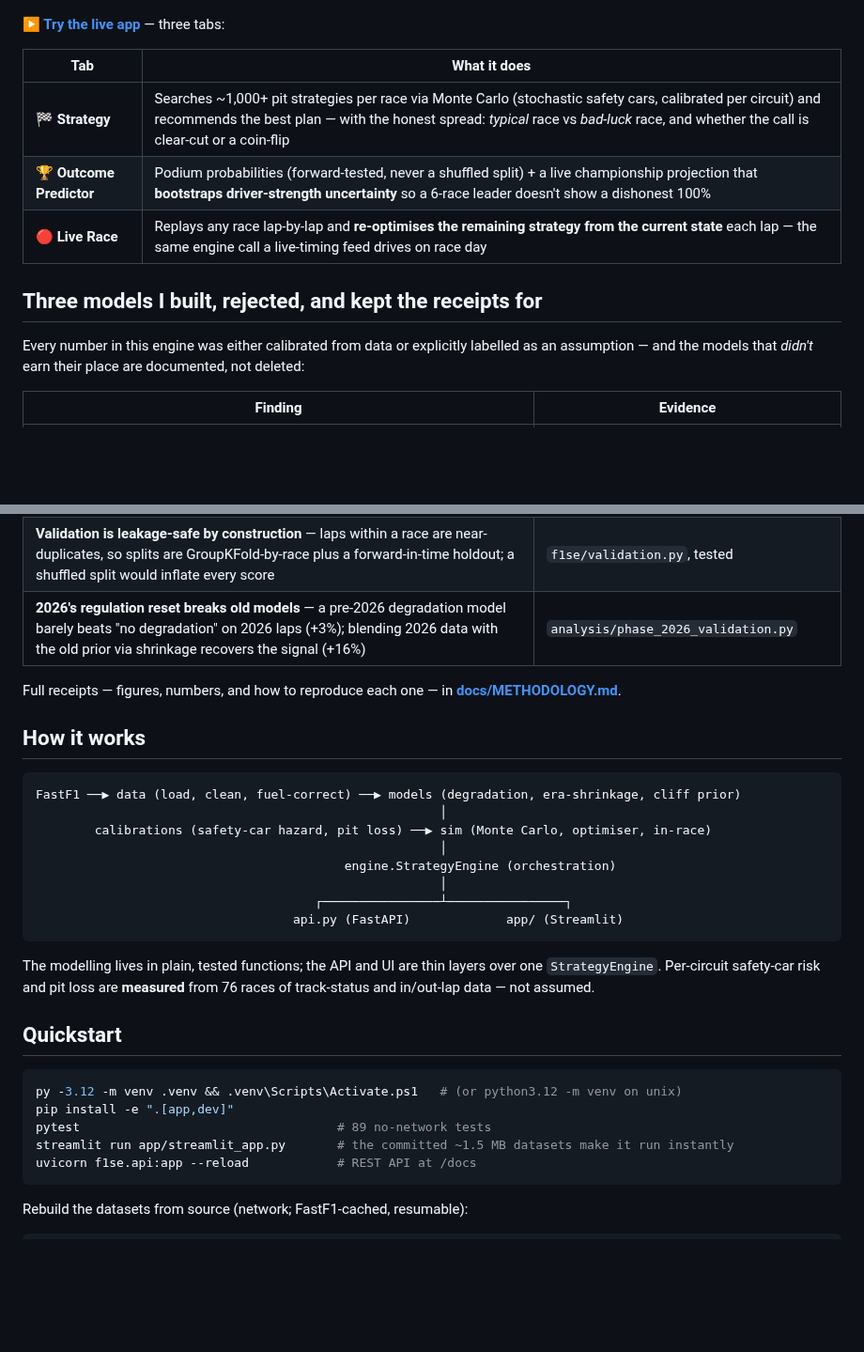
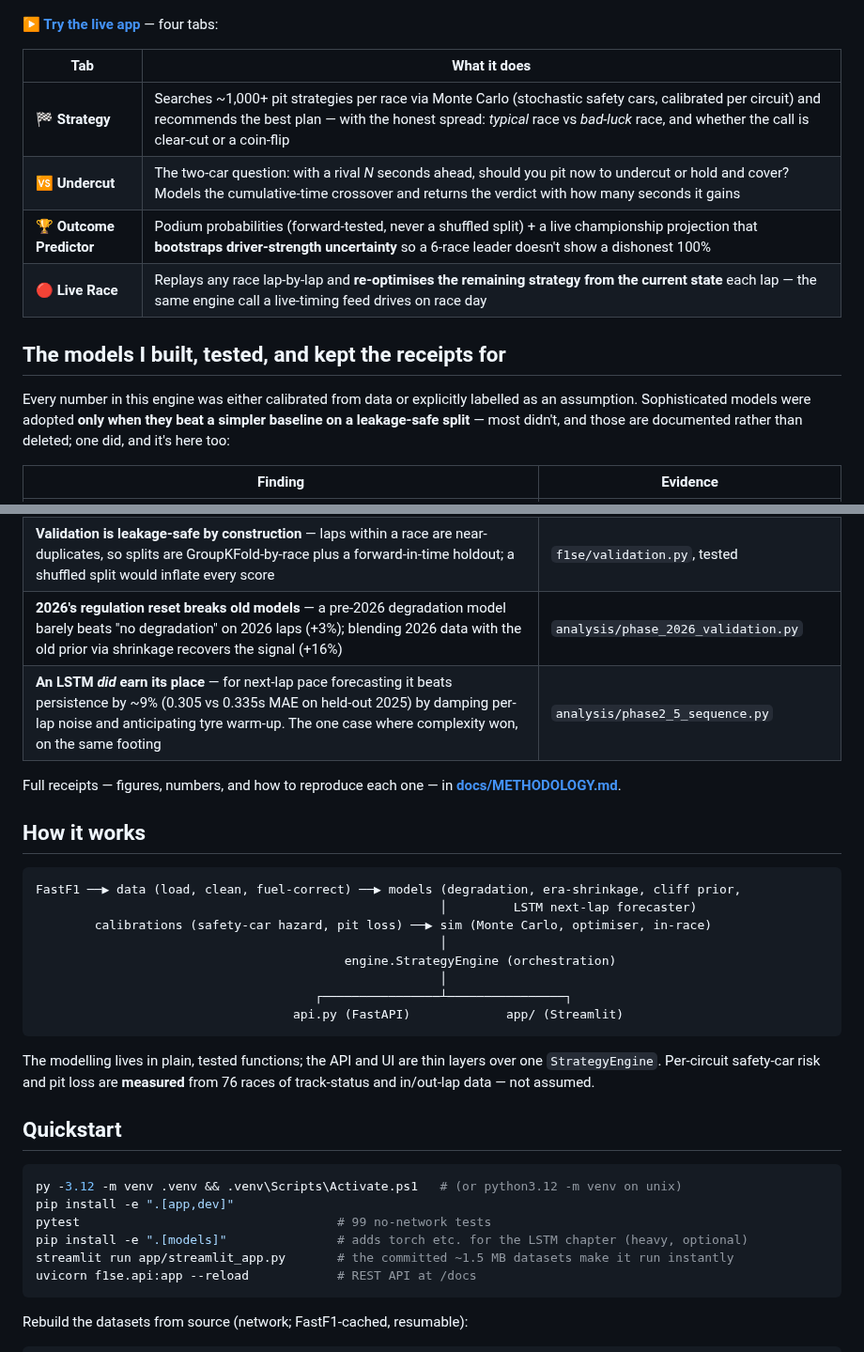
Before and after one commit to ShivekRanjan/f1-strategy-engine, a Markdown page: README.md, 2 parts joined by grey strips. Shown at 94% size. Rendered like a GitHub page; blank space fills up the shorter version.

````diff
--- a/README.md
+++ b/README.md
@@ -13,19 +13,21 @@ season**, modelled across the regulation reset.
 <!-- TODO: replace with assets/demo.gif (Live Race tab, lap slider) once recorded -->
 ![F1 Strategy Engine](assets/hero.png)
 
-**[▶ Try the live app](https://f1-all-eye-u98rbzxhkgp8yu6wu9jxuq.streamlit.app)** — three tabs:
+**[▶ Try the live app](https://f1-all-eye-u98rbzxhkgp8yu6wu9jxuq.streamlit.app)** — four tabs:
 
 | Tab | What it does |
 |---|---|
 | 🏁 **Strategy** | Searches ~1,000+ pit strategies per race via Monte Carlo (stochastic safety cars, calibrated per circuit) and recommends the best plan — with the honest spread: *typical* race vs *bad-luck* race, and whether the call is clear-cut or a coin-flip |
+| 🆚 **Undercut** | The two-car question: with a rival *N* seconds ahead, should you pit now to undercut or hold and cover? Models the cumulative-time crossover and returns the verdict with how many seconds it gains |
 | 🏆 **Outcome Predictor** | Podium probabilities (forward-tested, never a shuffled split) + a live championship projection that **bootstraps driver-strength uncertainty** so a 6-race leader doesn't show a dishonest 100% |
 | 🔴 **Live Race** | Replays any race lap-by-lap and **re-optimises the remaining strategy from the current state** each lap — the same engine call a live-timing feed drives on race day |
 
-## Three models I built, rejected, and kept the receipts for
+## The models I built, tested, and kept the receipts for
 
 Every number in this engine was either calibrated from data or explicitly
-labelled as an assumption — and the models that *didn't* earn their place are
-documented, not deleted:
+labelled as an assumption. Sophisticated models were adopted **only when they
+beat a simpler baseline on a leakage-safe split** — most didn't, and those are
+documented rather than deleted; one did, and it's here too:
 
 | Finding | Evidence |
 |---|---|
@@ -34,6 +36,7 @@ documented, not deleted:
 | **The 0.03 s/kg fuel assumption survived calibration** — backing an effective coefficient out of 43 races' pace trends gives a median of 0.031 | per-race implied-β distribution |
 | **Validation is leakage-safe by construction** — laps within a race are near-duplicates, so splits are GroupKFold-by-race plus a forward-in-time holdout; a shuffled split would inflate every score | `f1se/validation.py`, tested |
 | **2026's regulation reset breaks old models** — a pre-2026 degradation model barely beats "no degradation" on 2026 laps (+3%); blending 2026 data with the old prior via shrinkage recovers the signal (+16%) | `analysis/phase_2026_validation.py` |
+| **An LSTM *did* earn its place** — for next-lap pace forecasting it beats persistence by ~9% (0.305 vs 0.335s MAE on held-out 2025) by damping per-lap noise and anticipating tyre warm-up. The one case where complexity won, on the same footing | `analysis/phase2_5_sequence.py` |
 
 Full receipts — figures, numbers, and how to reproduce each one — in
 **[docs/METHODOLOGY.md](docs/METHODOLOGY.md)**.
@@ -41,8 +44,8 @@ Full receipts — figures, numbers, and how to reproduce each one — in
 ## How it works
 
 ```
-FastF1 ──▶ data (load, clean, fuel-correct) ──▶ models (degradation, era-shrinkage, cliff prior)
-                                                       │
+FastF1 ──▶ data (load, clean, fuel-correct) ──▶ models (degradation, era-shrinkage, cliff prior,
+                                                       │         LSTM next-lap forecaster)
         calibrations (safety-car hazard, pit loss) ──▶ sim (Monte Carlo, optimiser, in-race)
                                                        │
                                           engine.StrategyEngine (orchestration)
@@ -60,7 +63,8 @@ over one `StrategyEngine`. Per-circuit safety-car risk and pit loss are
 ```bash
 py -3.12 -m venv .venv && .venv\Scripts\Activate.ps1   # (or python3.12 -m venv on unix)
 pip install -e ".[app,dev]"
-pytest                                   # 89 no-network tests
+pytest                                   # 99 no-network tests
+pip install -e ".[models]"               # adds torch etc. for the LSTM chapter (heavy, optional)
 streamlit run app/streamlit_app.py       # the committed ~1.5 MB datasets make it run instantly
 uvicorn f1se.api:app --reload            # REST API at /docs
 ```
````
Also changed, not shown: docs/METHODOLOGY.md (+45 -5 lines), analysis/figures/phase2_5_sequence.png (added), 4 other files.
